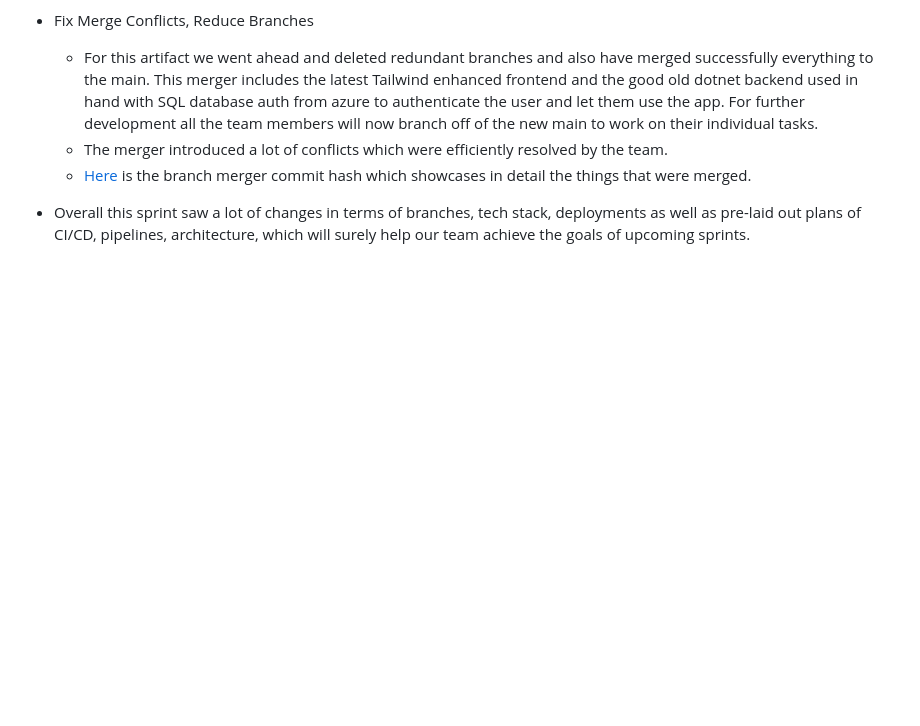
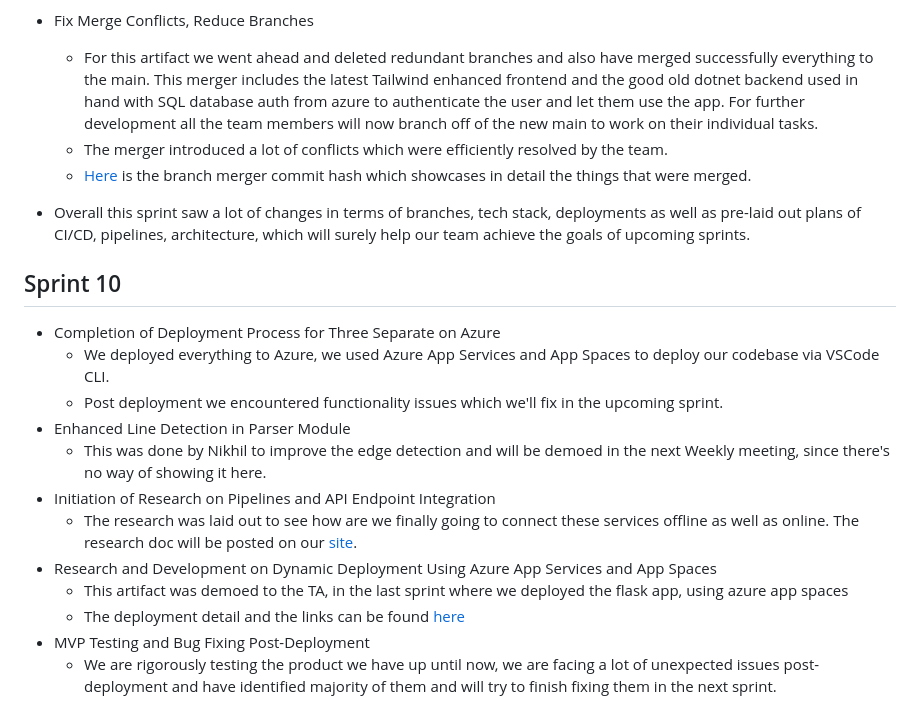
Before and after one commit to Ehtishammushtaq/EECS581-Capstone, a Markdown page: README.md, the part around the change. Rendered like a GitHub page; blank space fills up the shorter version.

Commit message:
Sprint 10 release

```diff
--- a/README.md
+++ b/README.md
@@ -106,3 +106,17 @@ https://asrarfarooq.github.io/Mapalyze/
 	- The merger introduced a lot of conflicts which were efficiently resolved by the team.
 	- [Here]( https://github.com/Ehtishammushtaq/EECS581-Capstone/commit/7af4507ac2b52eae9b46e3e458110eb4534ff4e5) is the branch merger commit hash which showcases in detail the things that were merged.
 - Overall this sprint saw a lot of changes in terms of branches, tech stack, deployments as well as pre-laid out plans of CI/CD, pipelines, architecture, which will surely help our team achieve the goals of upcoming sprints.
+
+## Sprint 10
+- Completion of Deployment Process for Three Separate on Azure
+	- We deployed everything to Azure, we used Azure App Services and App Spaces to deploy our codebase via VSCode CLI.
+	- Post deployment we encountered functionality issues which we'll fix in the upcoming sprint.
+- Enhanced Line Detection in Parser Module
+	- This was done by Nikhil to improve the edge detection and will be demoed in the next Weekly meeting, since there's no way of showing it here.
+- Initiation of Research on Pipelines and API Endpoint Integration
+	- The research was laid out to see how are we finally going to connect these services offline as well as online. The research doc will be posted on our [site]( https://asrarfarooq.github.io/MapalyzeDocs/).
+- Research and Development on Dynamic Deployment Using Azure App Services and App Spaces
+	- This artifact was demoed to the TA, in the last sprint where we deployed the flask app, using azure app spaces
+	- The deployment detail and the links can be found [here]( https://github.com/Asrarfarooq/MapalyzeParser/actions/runs/8043901405)
+- MVP Testing and Bug Fixing Post-Deployment
+	- We are rigorously testing the product we have up until now, we are facing a lot of unexpected issues post-deployment and have identified majority of them and will try to finish fixing them in the next sprint.
```
